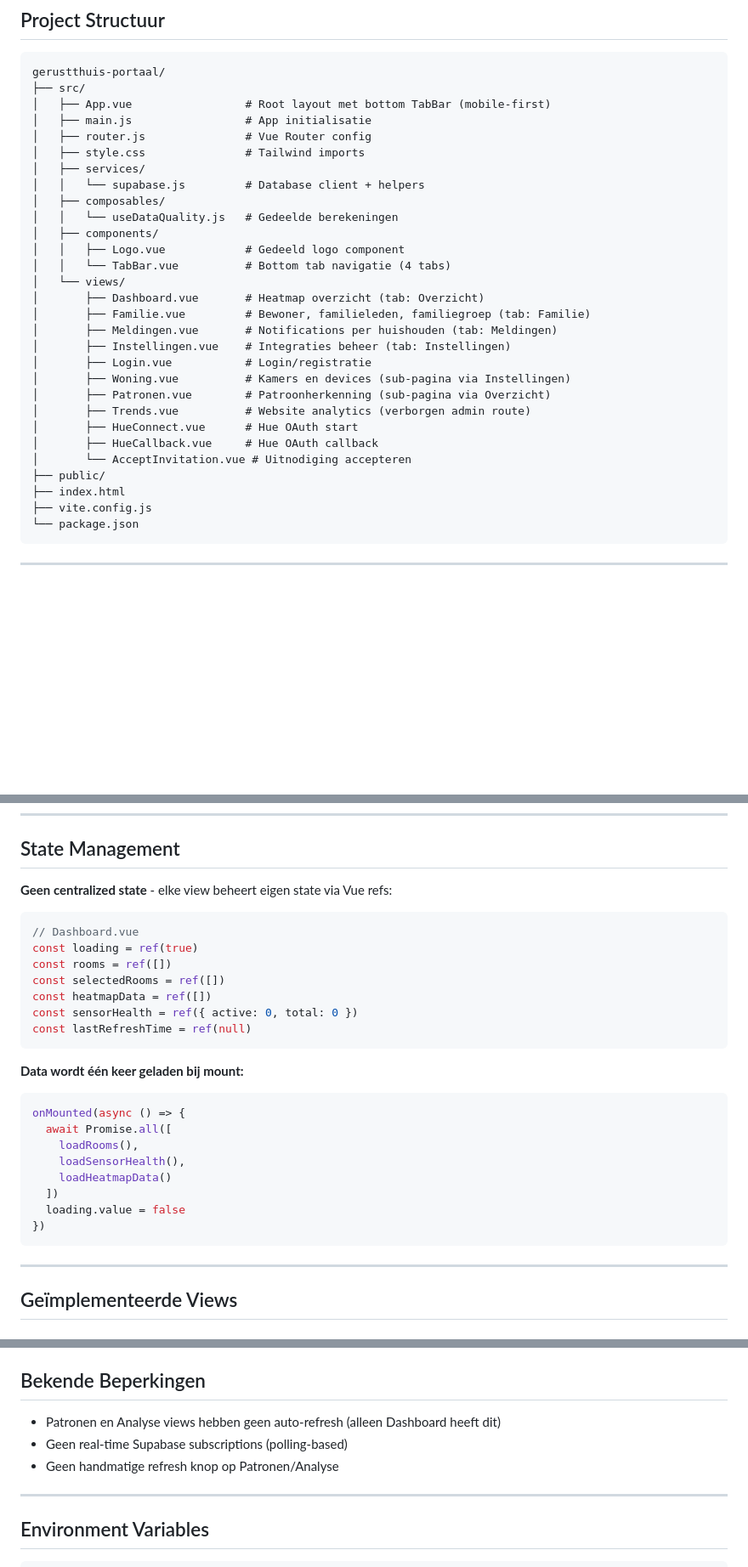
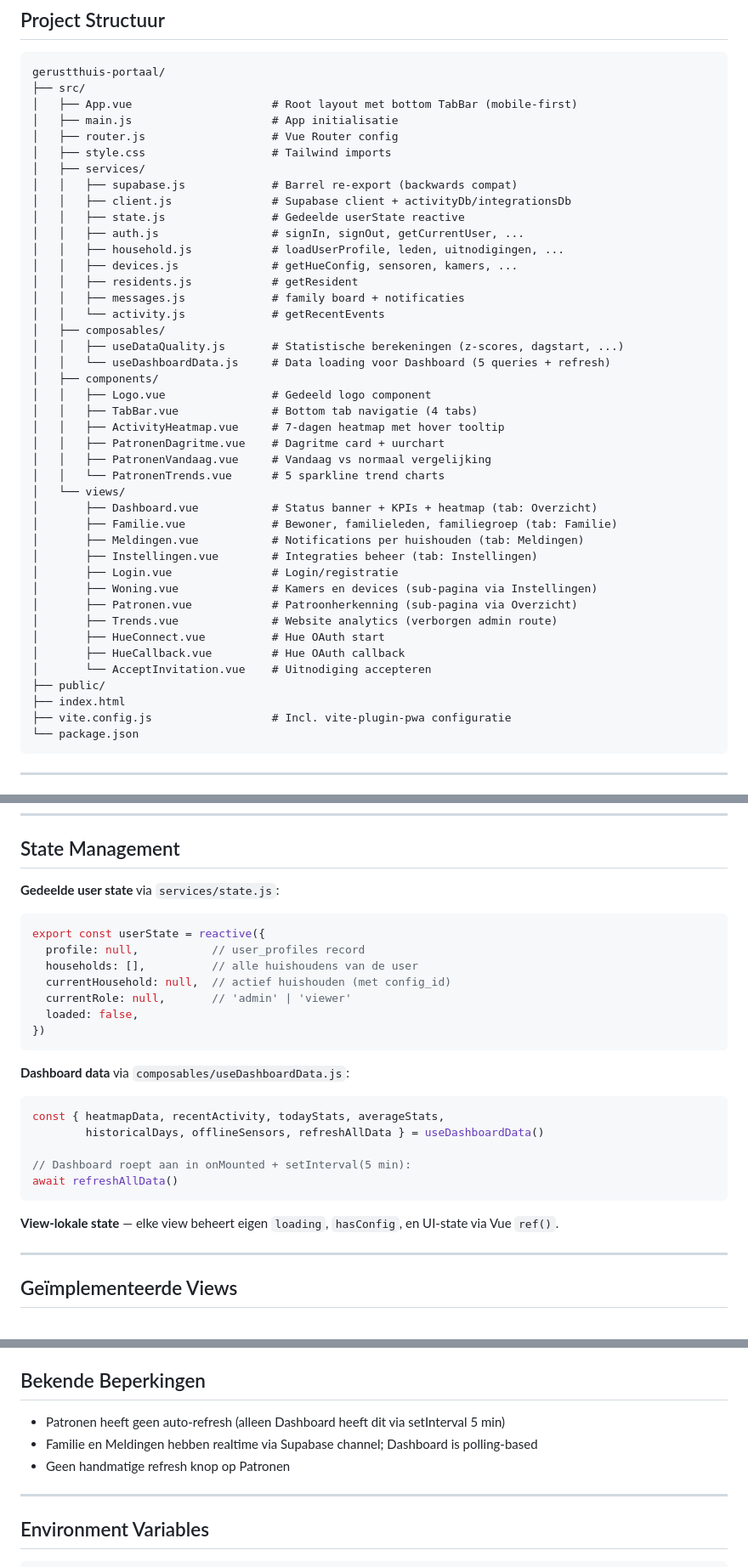
Before and after one commit to dirkteur-git/gerustthuis-docs, a Markdown page: docs/architecture/portaal.md, 3 parts joined by grey strips. Shown at 85% size. Rendered like a GitHub page; blank space fills up the shorter version.

````diff
--- a/docs/architecture/portaal.md
+++ b/docs/architecture/portaal.md
@@ -63,32 +63,45 @@ npm run preview  # Test production build
 ```
 gerustthuis-portaal/
 ├── src/
-│   ├── App.vue                 # Root layout met bottom TabBar (mobile-first)
-│   ├── main.js                 # App initialisatie
-│   ├── router.js               # Vue Router config
-│   ├── style.css               # Tailwind imports
+│   ├── App.vue                     # Root layout met bottom TabBar (mobile-first)
+│   ├── main.js                     # App initialisatie
+│   ├── router.js                   # Vue Router config
+│   ├── style.css                   # Tailwind imports
 │   ├── services/
-│   │   └── supabase.js         # Database client + helpers
+│   │   ├── supabase.js             # Barrel re-export (backwards compat)
+│   │   ├── client.js               # Supabase client + activityDb/integrationsDb
+│   │   ├── state.js                # Gedeelde userState reactive
+│   │   ├── auth.js                 # signIn, signOut, getCurrentUser, ...
+│   │   ├── household.js            # loadUserProfile, leden, uitnodigingen, ...
+│   │   ├── devices.js              # getHueConfig, sensoren, kamers, ...
+│   │   ├── residents.js            # getResident
+│   │   ├── messages.js             # family board + notificaties
+│   │   └── activity.js             # getRecentEvents
 │   ├── composables/
-│   │   └── useDataQuality.js   # Gedeelde berekeningen
+│   │   ├── useDataQuality.js       # Statistische berekeningen (z-scores, dagstart, ...)
+│   │   └── useDashboardData.js     # Data loading voor Dashboard (5 queries + refresh)
 │   ├── components/
-│   │   ├── Logo.vue            # Gedeeld logo component
-│   │   └── TabBar.vue          # Bottom tab navigatie (4 tabs)
+│   │   ├── Logo.vue                # Gedeeld logo component
+│   │   ├── TabBar.vue              # Bottom tab navigatie (4 tabs)
+│   │   ├── ActivityHeatmap.vue     # 7-dagen heatmap met hover tooltip
+│   │   ├── PatronenDagritme.vue    # Dagritme card + uurchart
+│   │   ├── PatronenVandaag.vue     # Vandaag vs normaal vergelijking
+│   │   └── PatronenTrends.vue      # 5 sparkline trend charts
 │   └── views/
-│       ├── Dashboard.vue       # Heatmap overzicht (tab: Overzicht)
-│       ├── Familie.vue         # Bewoner, familieleden, familiegroep (tab: Familie)
-│       ├── Meldingen.vue       # Notifications per huishouden (tab: Meldingen)
-│       ├── Instellingen.vue    # Integraties beheer (tab: Instellingen)
-│       ├── Login.vue           # Login/registratie
-│       ├── Woning.vue          # Kamers en devices (sub-pagina via Instellingen)
-│       ├── Patronen.vue        # Patroonherkenning (sub-pagina via Overzicht)
-│       ├── Trends.vue          # Website analytics (verborgen admin route)
-│       ├── HueConnect.vue      # Hue OAuth start
-│       ├── HueCallback.vue     # Hue OAuth callback
-│       └── AcceptInvitation.vue # Uitnodiging accepteren
+│       ├── Dashboard.vue           # Status banner + KPIs + heatmap (tab: Overzicht)
+│       ├── Familie.vue             # Bewoner, familieleden, familiegroep (tab: Familie)
+│       ├── Meldingen.vue           # Notifications per huishouden (tab: Meldingen)
+│       ├── Instellingen.vue        # Integraties beheer (tab: Instellingen)
+│       ├── Login.vue               # Login/registratie
+│       ├── Woning.vue              # Kamers en devices (sub-pagina via Instellingen)
+│       ├── Patronen.vue            # Patroonherkenning (sub-pagina via Overzicht)
+│       ├── Trends.vue              # Website analytics (verborgen admin route)
+│       ├── HueConnect.vue          # Hue OAuth start
+│       ├── HueCallback.vue         # Hue OAuth callback
+│       └── AcceptInvitation.vue    # Uitnodiging accepteren
 ├── public/
 ├── index.html
-├── vite.config.js
+├── vite.config.js                  # Incl. vite-plugin-pwa configuratie
 └── package.json
 ```
 
@@ -383,29 +372,29 @@ const rooms = [...new Set(data.map(d => d.room_name))].sort()
 
 ## State Management
 
-**Geen centralized state** - elke view beheert eigen state via Vue refs:
+**Gedeelde user state** via `services/state.js`:
 
 ```javascript
-// Dashboard.vue
-const loading = ref(true)
-const rooms = ref([])
-const selectedRooms = ref([])
-const heatmapData = ref([])
-const sensorHealth = ref({ active: 0, total: 0 })
-const lastRefreshTime = ref(null)
+export const userState = reactive({
+  profile: null,           // user_profiles record
+  households: [],          // alle huishoudens van de user
+  currentHousehold: null,  // actief huishouden (met config_id)
+  currentRole: null,       // 'admin' | 'viewer'
+  loaded: false,
+})
 ```
 
-**Data wordt één keer geladen bij mount:**
+**Dashboard data** via `composables/useDashboardData.js`:
+
 ```javascript
-onMounted(async () => {
-  await Promise.all([
-    loadRooms(),
-    loadSensorHealth(),
-    loadHeatmapData()
-  ])
-  loading.value = false
-})
+const { heatmapData, recentActivity, todayStats, averageStats,
+        historicalDays, offlineSensors, refreshAllData } = useDashboardData()
+
+// Dashboard roept aan in onMounted + setInterval(5 min):
+await refreshAllData()
 ```
+
+**View-lokale state** — elke view beheert eigen `loading`, `hasConfig`, en UI-state via Vue `ref()`.
 
 ---
 
@@ -471,9 +460,9 @@ De Hue configuratie wordt opgehaald via:
 
 ## Bekende Beperkingen
 
-- Patronen en Analyse views hebben geen auto-refresh (alleen Dashboard heeft dit)
-- Geen real-time Supabase subscriptions (polling-based)
-- Geen handmatige refresh knop op Patronen/Analyse
+- Patronen heeft geen auto-refresh (alleen Dashboard heeft dit via setInterval 5 min)
+- Familie en Meldingen hebben realtime via Supabase channel; Dashboard is polling-based
+- Geen handmatige refresh knop op Patronen
 
 ---
 
````
Also changed, not shown: other parts of docs/architecture/portaal.md (+39 -63 lines), docs/consistency-report.md (+3 -6 lines).
